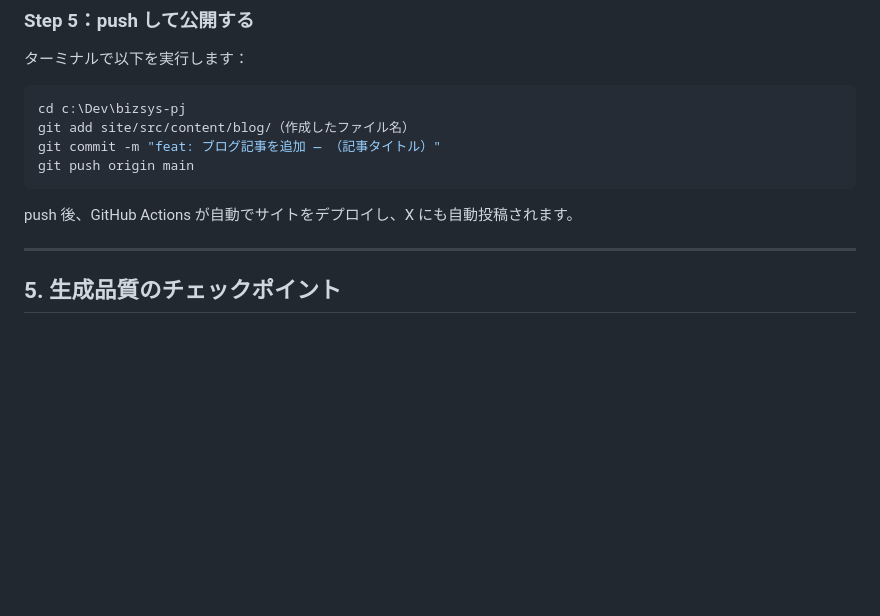
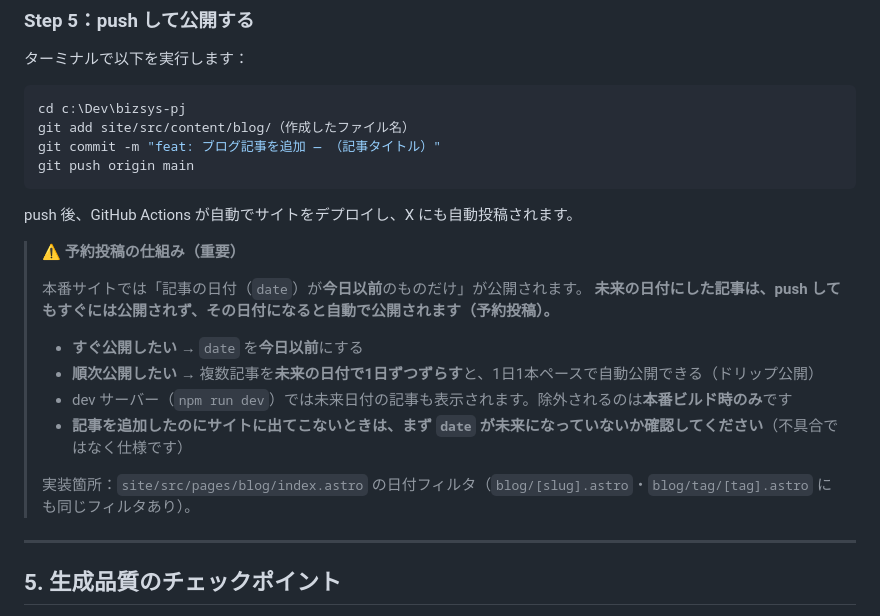
Before and after one commit to bizsysMKT/bizsys-pj, a Markdown page: docs/article-generation.md, the part around the change. Rendered like a GitHub page; blank space fills up the shorter version.

Commit message:
【改善】記事作成手順に予約投稿フィルタの仕様を追記
未来日付の記事は本番ビルドで除外され、日付到来で自動公開される仕組み（予約投稿）をStep5付近に明記。実装箇所への参照も追加。

Co-Authored-By: Claude Opus 4.8 <noreply@anthropic.com>

```diff
--- a/docs/article-generation.md
+++ b/docs/article-generation.md
@@ -222,6 +222,18 @@ git push origin main
 
 push 後、GitHub Actions が自動でサイトをデプロイし、X にも自動投稿されます。
 
+> **⚠ 予約投稿の仕組み（重要）**
+>
+> 本番サイトでは「記事の日付（`date`）が**今日以前**のものだけ」が公開されます。
+> **未来の日付にした記事は、push してもすぐには公開されず、その日付になると自動で公開されます（予約投稿）。**
+>
+> - **すぐ公開したい** → `date` を**今日以前**にする
+> - **順次公開したい** → 複数記事を**未来の日付で1日ずつずらす**と、1日1本ペースで自動公開できる（ドリップ公開）
+> - dev サーバー（`npm run dev`）では未来日付の記事も表示されます。除外されるのは**本番ビルド時のみ**です
+> - **記事を追加したのにサイトに出てこないときは、まず `date` が未来になっていないか確認してください**（不具合ではなく仕様です）
+>
+> 実装箇所：`site/src/pages/blog/index.astro` の日付フィルタ（`blog/[slug].astro`・`blog/tag/[tag].astro` にも同じフィルタあり）。
+
 ---
 
 ## 5. 生成品質のチェックポイント
```
